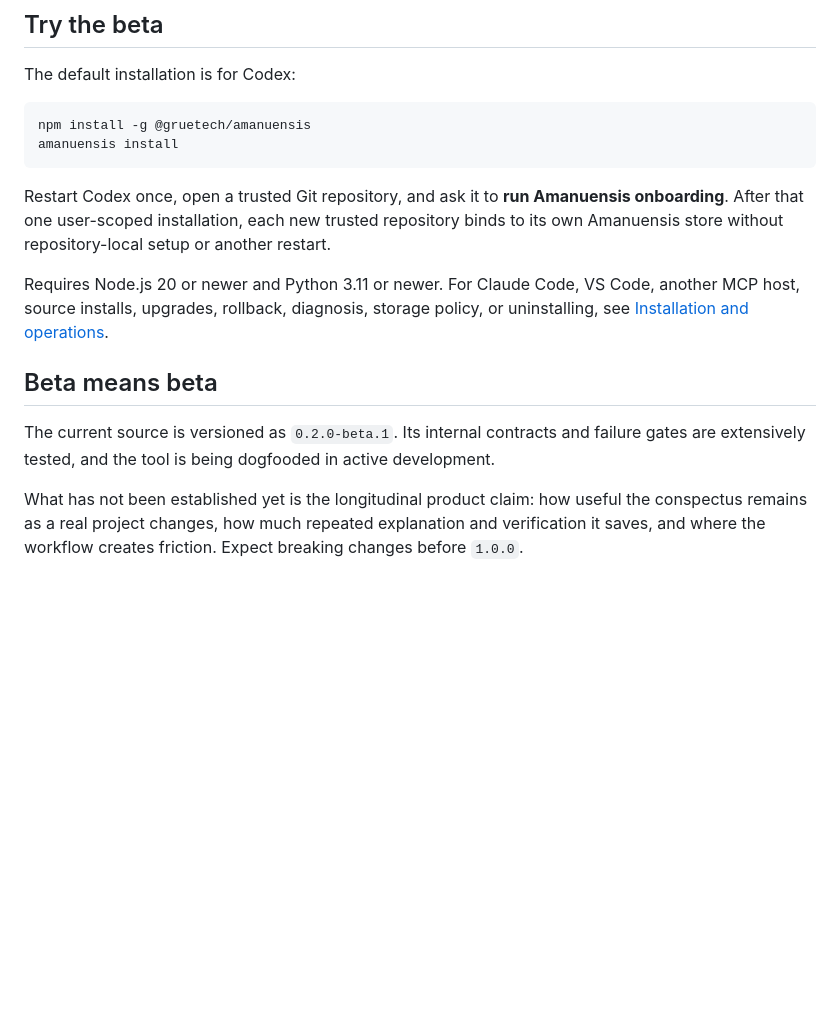
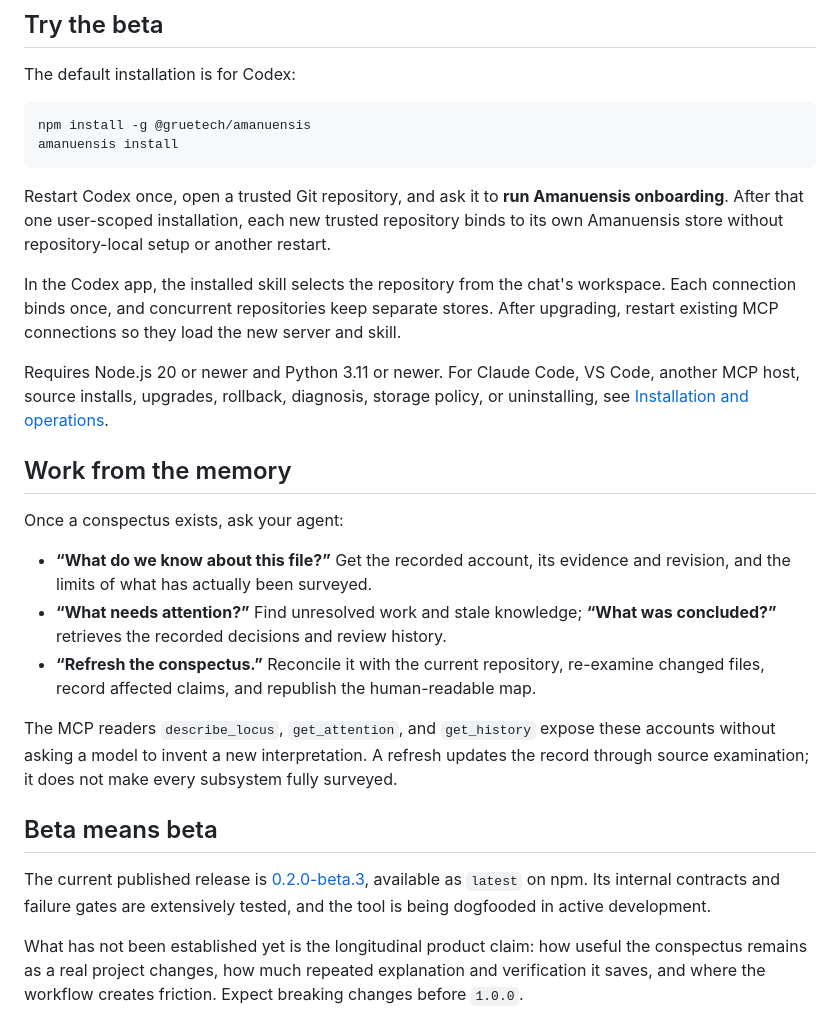
Before and after one commit to nfeldman/amanuensis, a Markdown page: README.md, the part around the change. Rendered like a GitHub page; blank space fills up the shorter version.

Commit message:
Update README for beta.3 and conspectus reader workflows

```diff
--- a/README.md
+++ b/README.md
@@ -69,13 +69,33 @@ Restart Codex once, open a trusted Git repository, and ask it to **run Amanuensi
 onboarding**. After that one user-scoped installation, each new trusted repository binds
 to its own Amanuensis store without repository-local setup or another restart.
 
+In the Codex app, the installed skill selects the repository from the chat's workspace.
+Each connection binds once, and concurrent repositories keep separate stores. After
+upgrading, restart existing MCP connections so they load the new server and skill.
+
 Requires Node.js 20 or newer and Python 3.11 or newer. For Claude Code, VS Code, another
 MCP host, source installs, upgrades, rollback, diagnosis, storage policy, or uninstalling,
 see [Installation and operations](INSTALLATION.md).
 
+## Work from the memory
+
+Once a conspectus exists, ask your agent:
+
+- **“What do we know about this file?”** Get the recorded account, its evidence and
+  revision, and the limits of what has actually been surveyed.
+- **“What needs attention?”** Find unresolved work and stale knowledge; **“What was
+  concluded?”** retrieves the recorded decisions and review history.
+- **“Refresh the conspectus.”** Reconcile it with the current repository, re-examine
+  changed files, record affected claims, and republish the human-readable map.
+
+The MCP readers `describe_locus`, `get_attention`, and `get_history` expose these
+accounts without asking a model to invent a new interpretation. A refresh updates the
+record through source examination; it does not make every subsystem fully surveyed.
+
 ## Beta means beta
 
-The current source is versioned as `0.2.0-beta.1`. Its internal contracts and failure
+The current published release is [0.2.0-beta.3](https://github.com/nfeldman/amanuensis/releases/tag/v0.2.0-beta.3),
+available as `latest` on npm. Its internal contracts and failure
 gates are extensively tested, and the tool is being dogfooded in active development.
 
 What has not been established yet is the longitudinal product claim: how useful the
```
